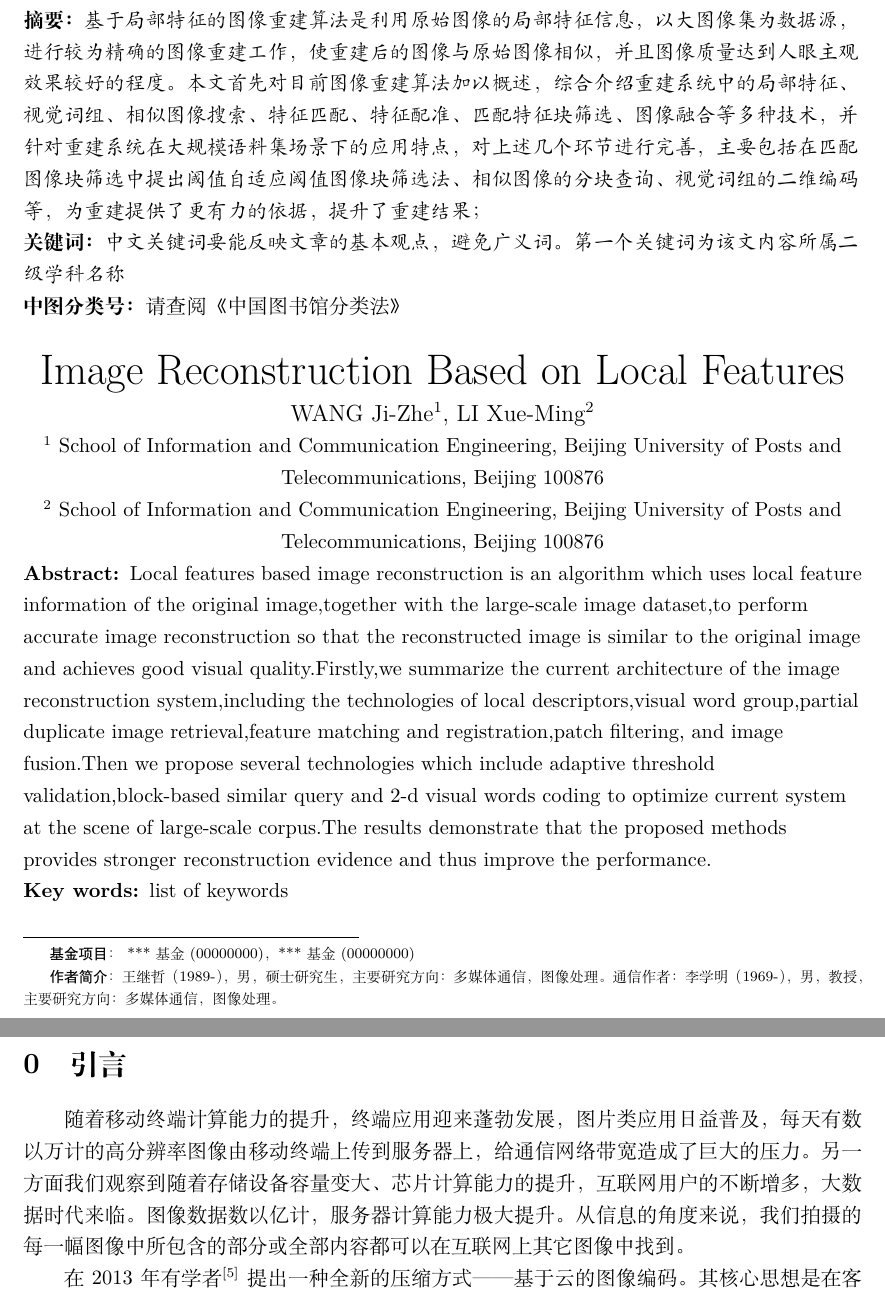
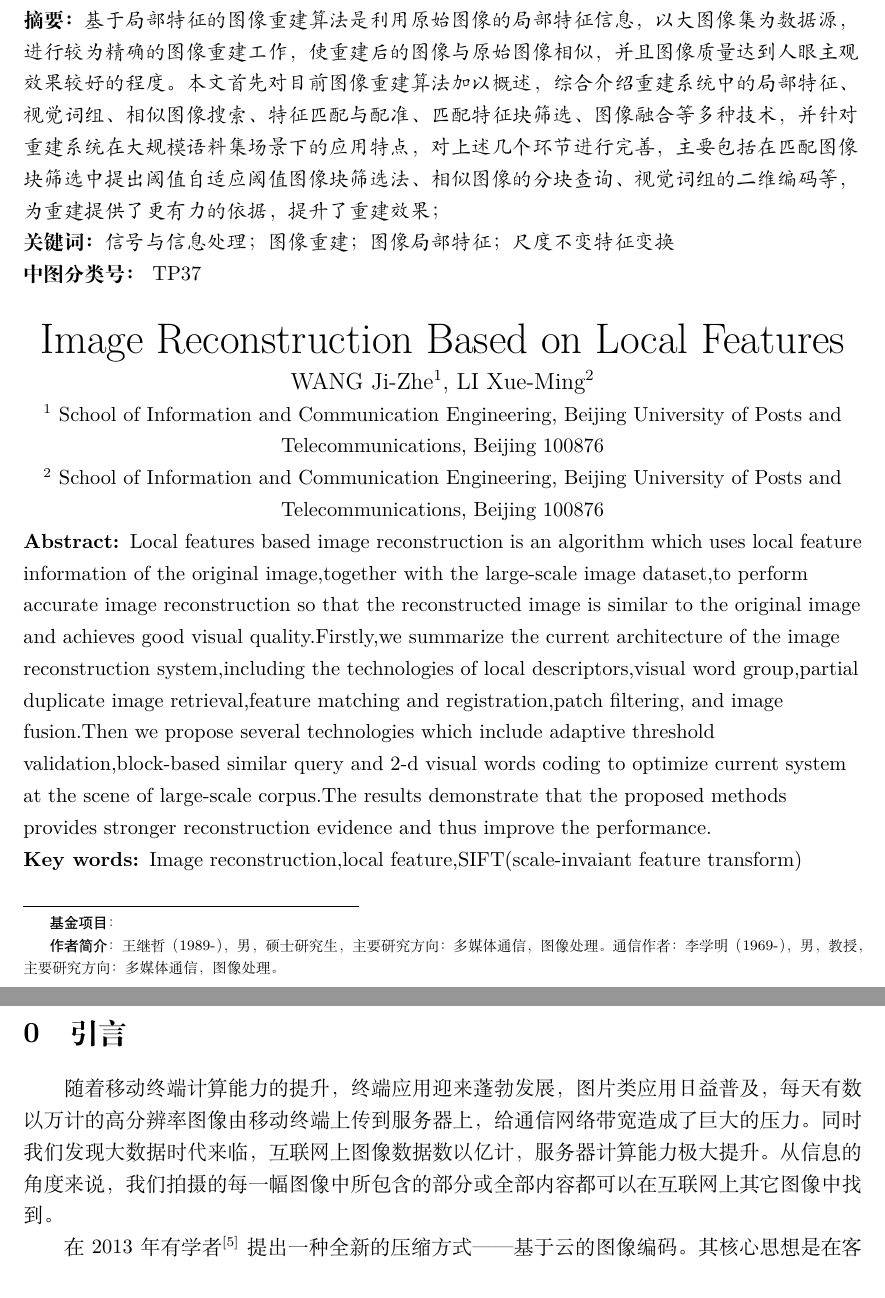
Before and after one commit to latexstudio/MasterThesis, a LaTeX document (PaperOnline/csosampleUTF8.tex): two parts of pages 1 and 2 of 10, joined at a grey line, cut so that both start at the same text. Compiled offline with XeLaTeX; a missing font is replaced by an installed copy or a similar font.

Commit message:
添加了中英文关键词

```diff
--- a/PaperOnline/csosampleUTF8.tex
+++ b/PaperOnline/csosampleUTF8.tex
@@ -27,16 +27,16 @@
     \affil{2} School of Information and Communication Engineering, Beijing University of Posts and Telecommunications, Beijing 100876
 }
 
-\abstractCHN{基于局部特征的图像重建算法是利用原始图像的局部特征信息，以大图像集为数据源，进行较为精确的图像重建工作，使重建后的图像与原始图像相似，并且图像质量达到人眼主观效果较好的程度。本文首先对目前图像重建算法加以概述，综合介绍重建系统中的局部特征、视觉词组、相似图像搜索、特征匹配、特征配准、匹配特征块筛选、图像融合等多种技术，并针对重建系统在大规模语料集场景下的应用特点，对上述几个环节进行完善，主要包括在匹配图像块筛选中提出阈值自适应阈值图像块筛选法、相似图像的分块查询、视觉词组的二维编码等，为重建提供了更有力的依据，提升了重建结果；}
+\abstractCHN{基于局部特征的图像重建算法是利用原始图像的局部特征信息，以大图像集为数据源，进行较为精确的图像重建工作，使重建后的图像与原始图像相似，并且图像质量达到人眼主观效果较好的程度。本文首先对目前图像重建算法加以概述，综合介绍重建系统中的局部特征、视觉词组、相似图像搜索、特征匹配与配准、匹配特征块筛选、图像融合等多种技术，并针对重建系统在大规模语料集场景下的应用特点，对上述几个环节进行完善，主要包括在匹配图像块筛选中提出阈值自适应阈值图像块筛选法、相似图像的分块查询、视觉词组的二维编码等，为重建提供了更有力的依据，提升了重建效果；}
 
 \abstractENG{Local features based image reconstruction is an algorithm which uses local feature information of the original image,together with the large-scale image dataset,to perform accurate image reconstruction so that the reconstructed image is similar to the original image and achieves good visual quality.Firstly,we summarize the current architecture of the image reconstruction system,including the technologies of local descriptors,visual word group,partial duplicate image retrieval,feature matching and registration,patch filtering, and image fusion.Then we propose several technologies which include adaptive threshold validation,block-based similar query and 2-d visual words coding to optimize current system at the scene of large-scale corpus.The results demonstrate that the proposed methods provides stronger reconstruction evidence and thus improve the performance.}
 
-\keywordCHN{中文关键词要能反映文章的基本观点，避免广义词。第一个关键词为该文内容所属二级学科名称}
-\keywordENG{list of keywords}
-\cateidCHN{请查阅《中国图书馆分类法》}
+\keywordCHN{信号与信息处理；图像重建；图像局部特征；尺度不变特征变换}%二级学科 081002
+\keywordENG{Image reconstruction,local feature,SIFT(scale-invaiant feature transform)}
+\cateidCHN{TP37}
 
 \authorIntroduction{王继哲（1989-），男，硕士研究生，主要研究方向：多媒体通信，图像处理。通信作者：李学明（1969-），男，教授，主要研究方向：多媒体通信，图像处理。}
-\fund{***基金(00000000)，***基金(00000000)}
+%\fund{***基金(00000000)，***基金(00000000)}
 
 \maketitle
 
@@ -48,7 +48,7 @@
 \section{引言}
 
 随着移动终端计算能力的提升，终端应用迎来蓬勃发展，图片类应用日益普及，每天有数以万计的高分辨率图像由移动终端上传到服务器上，给通信网络带宽造成了巨大的压力。
-另一方面我们观察到随着存储设备容量变大、芯片计算能力的提升，互联网用户的不断增多，大数据时代来临。图像数据数以亿计，服务器计算能力极大提升。从信息的角度来说，我们拍摄的每一幅图像中所包含的部分或全部内容都可以在互联网上其它图像中找到。
+同时我们发现大数据时代来临，互联网上图像数据数以亿计，服务器计算能力极大提升。从信息的角度来说，我们拍摄的每一幅图像中所包含的部分或全部内容都可以在互联网上其它图像中找到。
 
 在2013年有学者\upcite{Cloud}提出一种全新的压缩方式——基于云的图像编码。其核心思想是在客户端提取并编码发送少量的图像特征数据，并不传输图像数据本身，而在服务器端解码后利用特征数据在服务器的大图像数据集上匹配相似的图像，利用相似图像进行图像的重建。这种架构所运用的核心技术手段便是基于局部特征的图像重建算法。系统的核心思想是通过对原始图像的特征提取与重建，利用计算资源减少带宽损耗，从一个全新的维度进行数据压缩，为多媒体应用开启了一扇大门。
 
```
